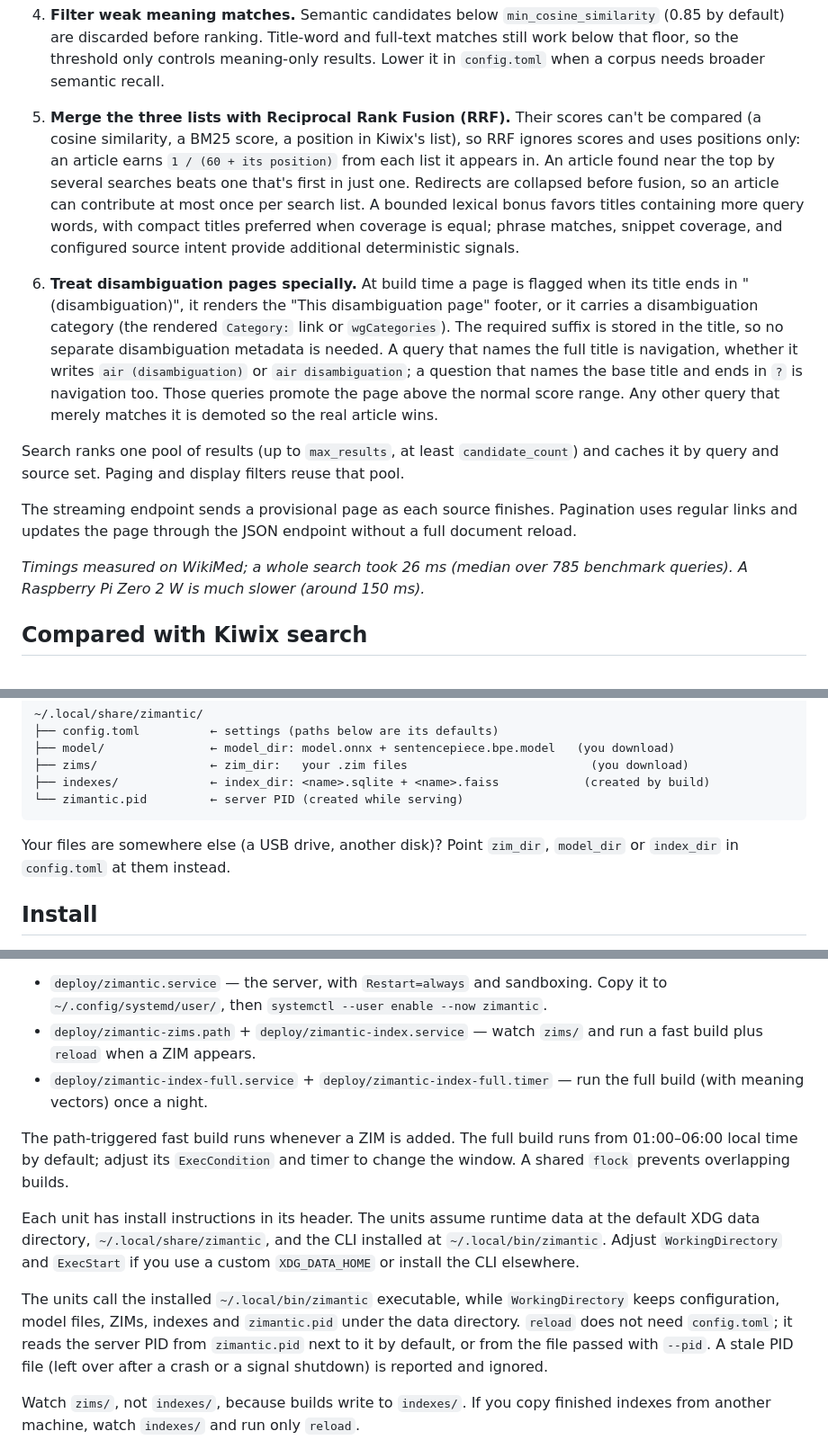
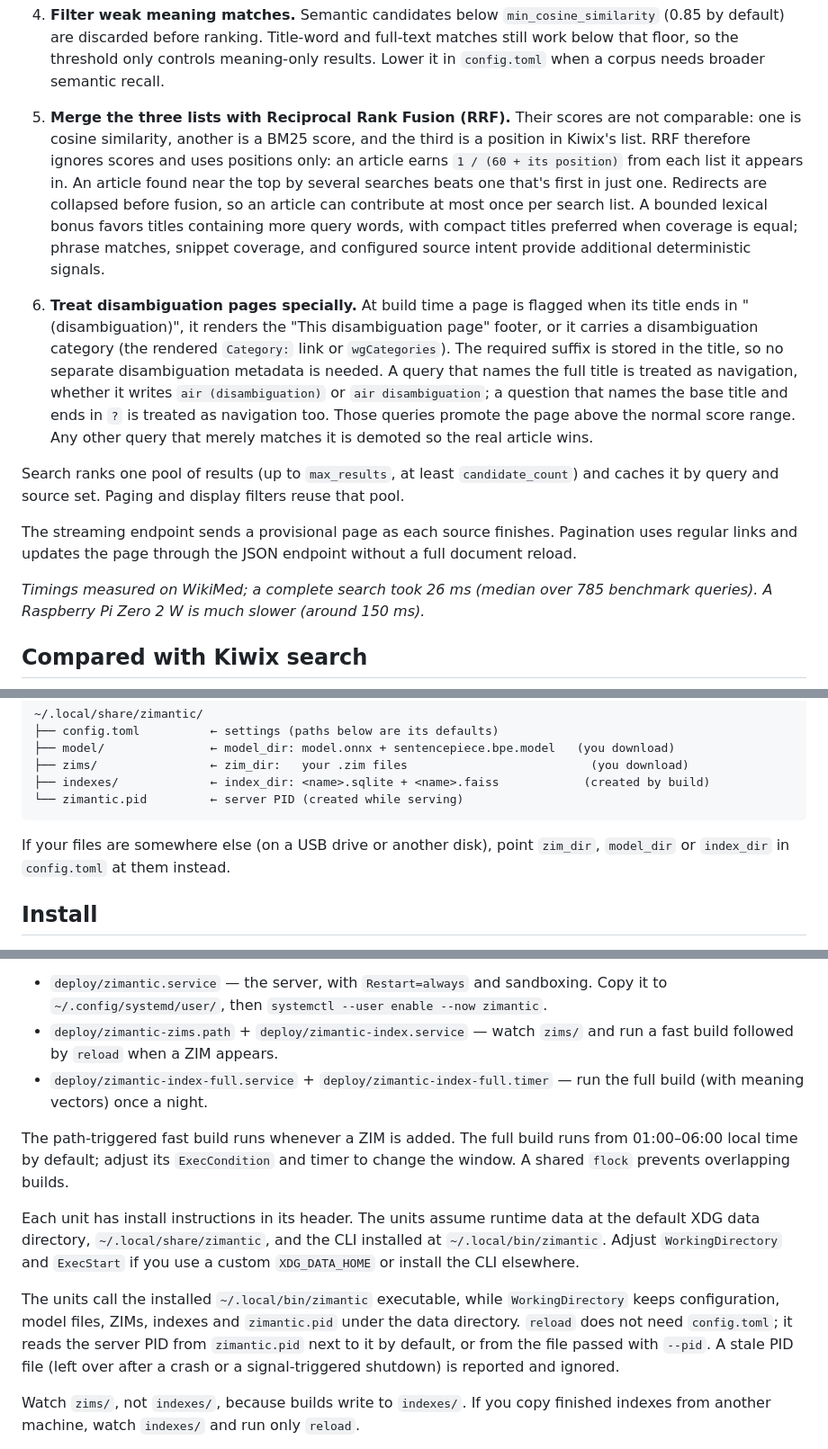
Before and after one commit to OscSanto/zimantic, a Markdown page: README.md, 3 parts joined by grey strips. Shown at 90% size. GitHub-like rendering.

````diff
--- a/README.md
+++ b/README.md
@@ -110,8 +110,8 @@ which rescans `index_dir` for added, removed or upgraded indexes. `kill -HUP <pi
 
 3. **Collapse redirects**: every hit on a redirect is replaced by the article it points to, and duplicates are merged, so each article appears only once.
 4. **Filter weak meaning matches.** Semantic candidates below `min_cosine_similarity` (0.85 by default) are discarded before ranking. Title-word and full-text matches still work below that floor, so the threshold only controls meaning-only results. Lower it in `config.toml` when a corpus needs broader semantic recall.
-5. **Merge the three lists with Reciprocal Rank Fusion (RRF).** Their scores can't be compared (a cosine similarity, a BM25 score, a position in Kiwix's list), so RRF ignores scores and uses positions only: an article earns `1 / (60 + its position)` from each list it appears in. An article found near the top by several searches beats one that's first in just one. Redirects are collapsed before fusion, so an article can contribute at most once per search list. A bounded lexical bonus favors titles containing more query words, with compact titles preferred when coverage is equal; phrase matches, snippet coverage, and configured source intent provide additional deterministic signals.
-6. **Treat disambiguation pages specially.** At build time a page is flagged when its title ends in "(disambiguation)", it renders the "This disambiguation page" footer, or it carries a disambiguation category (the rendered `Category:` link or `wgCategories`). The required suffix is stored in the title, so no separate disambiguation metadata is needed. A query that names the full title is navigation, whether it writes `air (disambiguation)` or `air disambiguation`; a question that names the base title and ends in `?` is navigation too. Those queries promote the page above the normal score range. Any other query that merely matches it is demoted so the real article wins.
+5. **Merge the three lists with Reciprocal Rank Fusion (RRF).** Their scores are not comparable: one is cosine similarity, another is a BM25 score, and the third is a position in Kiwix's list. RRF therefore ignores scores and uses positions only: an article earns `1 / (60 + its position)` from each list it appears in. An article found near the top by several searches beats one that's first in just one. Redirects are collapsed before fusion, so an article can contribute at most once per search list. A bounded lexical bonus favors titles containing more query words, with compact titles preferred when coverage is equal; phrase matches, snippet coverage, and configured source intent provide additional deterministic signals.
+6. **Treat disambiguation pages specially.** At build time a page is flagged when its title ends in "(disambiguation)", it renders the "This disambiguation page" footer, or it carries a disambiguation category (the rendered `Category:` link or `wgCategories`). The required suffix is stored in the title, so no separate disambiguation metadata is needed. A query that names the full title is treated as navigation, whether it writes `air (disambiguation)` or `air disambiguation`; a question that names the base title and ends in `?` is treated as navigation too. Those queries promote the page above the normal score range. Any other query that merely matches it is demoted so the real article wins.
 
 Search ranks one pool of results (up to `max_results`, at least `candidate_count`) and caches it by
 query and source set. Paging and display filters reuse that pool.
@@ -119,7 +119,7 @@ query and source set. Paging and display filters reuse that pool.
 The streaming endpoint sends a provisional page as each source finishes. Pagination uses regular links
 and updates the page through the JSON endpoint without a full document reload.
 
-*Timings measured on WikiMed; a whole search took 26 ms (median over 785 benchmark queries).
+*Timings measured on WikiMed; a complete search took 26 ms (median over 785 benchmark queries).
 A Raspberry Pi Zero 2 W is much slower (around 150 ms).*
 
 ## Compared with Kiwix search
@@ -202,8 +202,8 @@ The installed CLI is separate from runtime data. By default the data directory i
 └── zimantic.pid         ← server PID (created while serving)
 ```
 
-Your files are somewhere else (a USB drive, another disk)? Point `zim_dir`, `model_dir` or `index_dir`
-in `config.toml` at them instead.
+If your files are somewhere else (on a USB drive or another disk), point `zim_dir`, `model_dir` or
+`index_dir` in `config.toml` at them instead.
 
 ## Install
 
@@ -297,7 +297,7 @@ reload when a ZIM is added:
 - `deploy/zimantic.service` — the server, with `Restart=always` and sandboxing. Copy it to
   `~/.config/systemd/user/`, then `systemctl --user enable --now zimantic`.
 - `deploy/zimantic-zims.path` + `deploy/zimantic-index.service` — watch `zims/` and run a fast build
-  plus `reload` when a ZIM appears.
+  followed by `reload` when a ZIM appears.
 - `deploy/zimantic-index-full.service` + `deploy/zimantic-index-full.timer` — run the full build
   (with meaning vectors) once a night.
 
@@ -313,8 +313,8 @@ elsewhere.
 The units call the installed `~/.local/bin/zimantic` executable, while `WorkingDirectory` keeps
 configuration, model files, ZIMs, indexes and `zimantic.pid` under the data directory. `reload`
 does not need `config.toml`; it reads the server PID from `zimantic.pid` next to it by default, or
-from the file passed with `--pid`. A stale PID file (left over after a crash or a signal shutdown)
-is reported and ignored.
+from the file passed with `--pid`. A stale PID file (left over after a crash or a
+signal-triggered shutdown) is reported and ignored.
 
 Watch `zims/`, not `indexes/`, because builds write to `indexes/`. If you copy finished indexes from
 another machine, watch `indexes/` and run only `reload`.
````
Also changed, not shown: other parts of README.md (+19 -19 lines).
